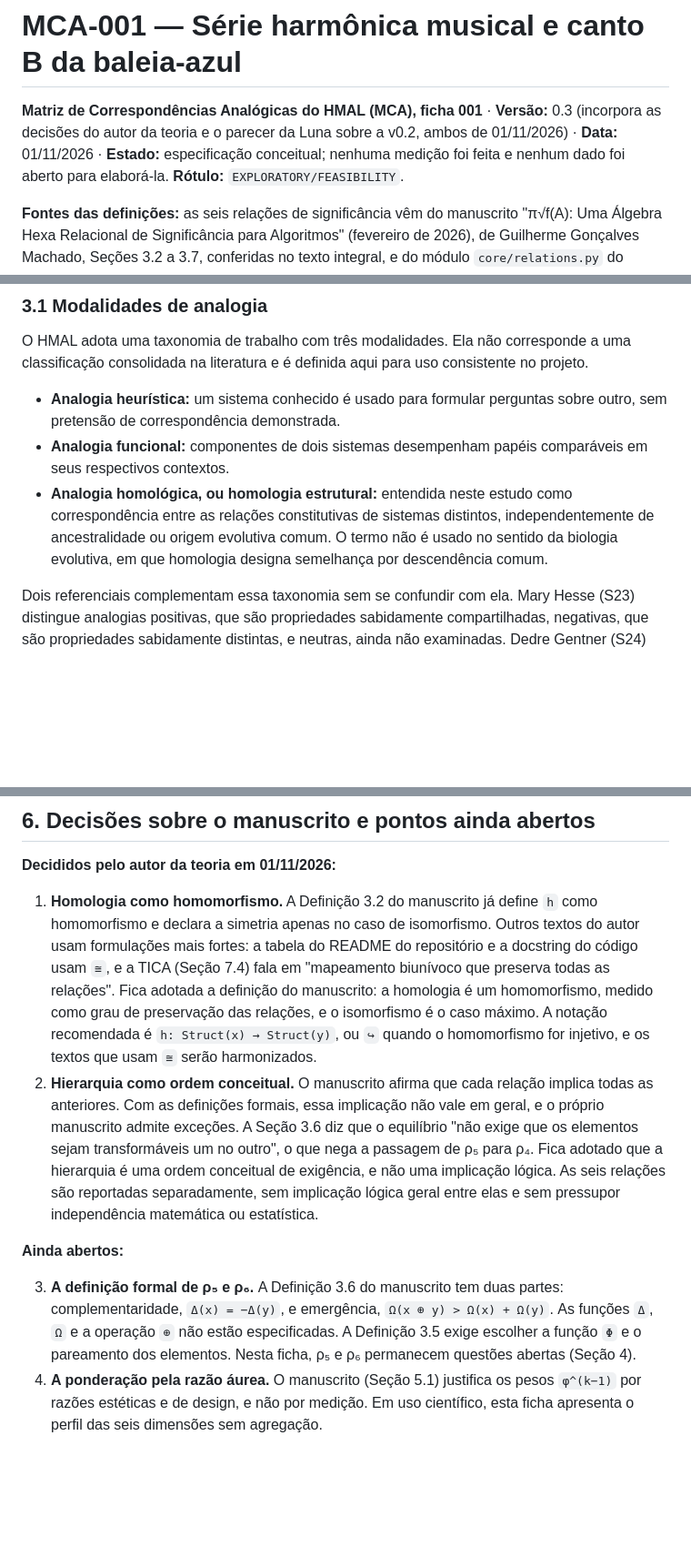
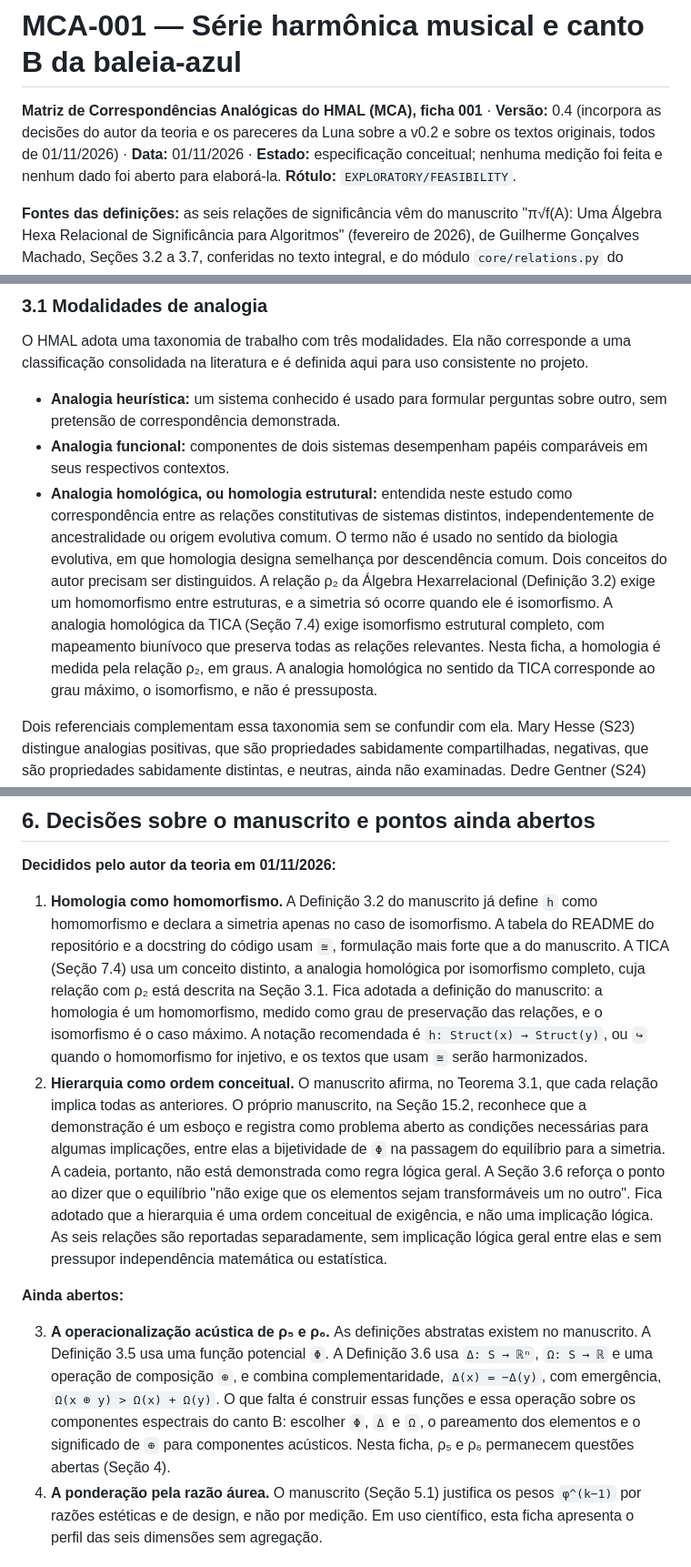
Before and after one commit to Hubstry-DeepTech/hubstry-marine-acoustic-layer, a Markdown page: lab/analogias/MCA-001_serie_harmonica_canto_B.md, 3 parts joined by grey strips. Shown at 91% size. Rendered like a GitHub page; blank space fills up the shorter version.

Commit message:
lab: MCA-001 v0.4 conforme parecer da Luna sobre os originais
Distingue a relação rho2 da Álgebra (homomorfismo) da analogia homológica da TICA (isomorfismo completo); fundamenta a hierarquia conceitual no Teorema 3.1 e na Seção 15.2; rho5 e rho6 com definição abstrata existente e operacionalização acústica pendente.

Generated by Claude

```diff
--- a/lab/analogias/MCA-001_serie_harmonica_canto_B.md
+++ b/lab/analogias/MCA-001_serie_harmonica_canto_B.md
@@ -1,6 +1,6 @@
 # MCA-001 — Série harmônica musical e canto B da baleia-azul
 
-**Matriz de Correspondências Analógicas do HMAL (MCA), ficha 001** · **Versão:** 0.3 (incorpora as decisões do autor da teoria e o parecer da Luna sobre a v0.2, ambos de 01/11/2026) · **Data:** 01/11/2026 · **Estado:** especificação conceitual; nenhuma medição foi feita e nenhum dado foi aberto para elaborá-la. **Rótulo:** `EXPLORATORY/FEASIBILITY`.
+**Matriz de Correspondências Analógicas do HMAL (MCA), ficha 001** · **Versão:** 0.4 (incorpora as decisões do autor da teoria e os pareceres da Luna sobre a v0.2 e sobre os textos originais, todos de 01/11/2026) · **Data:** 01/11/2026 · **Estado:** especificação conceitual; nenhuma medição foi feita e nenhum dado foi aberto para elaborá-la. **Rótulo:** `EXPLORATORY/FEASIBILITY`.
 
 **Fontes das definições:** as seis relações de significância vêm do manuscrito "π√f(A): Uma Álgebra Hexa Relacional de Significância para Algoritmos" (fevereiro de 2026), de Guilherme Gonçalves Machado, Seções 3.2 a 3.7, conferidas no texto integral, e do módulo `core/relations.py` do repositório `marcabru-tech/algebra-hexarrelacional` (commit `085f753`). As demais fontes citadas pelo código Sxx estão em `lab/sources/fontes.csv`.
 
@@ -28,7 +28,7 @@ O HMAL adota uma taxonomia de trabalho com três modalidades. Ela não correspon
 
 - **Analogia heurística:** um sistema conhecido é usado para formular perguntas sobre outro, sem pretensão de correspondência demonstrada.
 - **Analogia funcional:** componentes de dois sistemas desempenham papéis comparáveis em seus respectivos contextos.
-- **Analogia homológica, ou homologia estrutural:** entendida neste estudo como correspondência entre as relações constitutivas de sistemas distintos, independentemente de ancestralidade ou origem evolutiva comum. O termo não é usado no sentido da biologia evolutiva, em que homologia designa semelhança por descendência comum.
+- **Analogia homológica, ou homologia estrutural:** entendida neste estudo como correspondência entre as relações constitutivas de sistemas distintos, independentemente de ancestralidade ou origem evolutiva comum. O termo não é usado no sentido da biologia evolutiva, em que homologia designa semelhança por descendência comum. Dois conceitos do autor precisam ser distinguidos. A relação ρ₂ da Álgebra Hexarrelacional (Definição 3.2) exige um homomorfismo entre estruturas, e a simetria só ocorre quando ele é isomorfismo. A analogia homológica da TICA (Seção 7.4) exige isomorfismo estrutural completo, com mapeamento biunívoco que preserva todas as relações relevantes. Nesta ficha, a homologia é medida pela relação ρ₂, em graus. A analogia homológica no sentido da TICA corresponde ao grau máximo, o isomorfismo, e não é pressuposta.
 
 Dois referenciais complementam essa taxonomia sem se confundir com ela. Mary Hesse (S23) distingue analogias positivas, que são propriedades sabidamente compartilhadas, negativas, que são propriedades sabidamente distintas, e neutras, ainda não examinadas. Dedre Gentner (S24) sustenta que uma analogia consistente preserva relações entre elementos, e não apenas atributos superficiais, e que sistemas de relações interligadas pesam mais do que relações isoladas.
 
@@ -98,12 +98,12 @@ Algumas instâncias pedem esclarecimento:
 
 **Decididos pelo autor da teoria em 01/11/2026:**
 
-1. **Homologia como homomorfismo.** A Definição 3.2 do manuscrito já define `h` como homomorfismo e declara a simetria apenas no caso de isomorfismo. Outros textos do autor usam formulações mais fortes: a tabela do README do repositório e a docstring do código usam `≅`, e a TICA (Seção 7.4) fala em "mapeamento biunívoco que preserva todas as relações". Fica adotada a definição do manuscrito: a homologia é um homomorfismo, medido como grau de preservação das relações, e o isomorfismo é o caso máximo. A notação recomendada é `h: Struct(x) → Struct(y)`, ou `↪` quando o homomorfismo for injetivo, e os textos que usam `≅` serão harmonizados.
-2. **Hierarquia como ordem conceitual.** O manuscrito afirma que cada relação implica todas as anteriores. Com as definições formais, essa implicação não vale em geral, e o próprio manuscrito admite exceções. A Seção 3.6 diz que o equilíbrio "não exige que os elementos sejam transformáveis um no outro", o que nega a passagem de ρ₅ para ρ₄. Fica adotado que a hierarquia é uma ordem conceitual de exigência, e não uma implicação lógica. As seis relações são reportadas separadamente, sem implicação lógica geral entre elas e sem pressupor independência matemática ou estatística.
+1. **Homologia como homomorfismo.** A Definição 3.2 do manuscrito já define `h` como homomorfismo e declara a simetria apenas no caso de isomorfismo. A tabela do README do repositório e a docstring do código usam `≅`, formulação mais forte que a do manuscrito. A TICA (Seção 7.4) usa um conceito distinto, a analogia homológica por isomorfismo completo, cuja relação com ρ₂ está descrita na Seção 3.1. Fica adotada a definição do manuscrito: a homologia é um homomorfismo, medido como grau de preservação das relações, e o isomorfismo é o caso máximo. A notação recomendada é `h: Struct(x) → Struct(y)`, ou `↪` quando o homomorfismo for injetivo, e os textos que usam `≅` serão harmonizados.
+2. **Hierarquia como ordem conceitual.** O manuscrito afirma, no Teorema 3.1, que cada relação implica todas as anteriores. O próprio manuscrito, na Seção 15.2, reconhece que a demonstração é um esboço e registra como problema aberto as condições necessárias para algumas implicações, entre elas a bijetividade de `Φ` na passagem do equilíbrio para a simetria. A cadeia, portanto, não está demonstrada como regra lógica geral. A Seção 3.6 reforça o ponto ao dizer que o equilíbrio "não exige que os elementos sejam transformáveis um no outro". Fica adotado que a hierarquia é uma ordem conceitual de exigência, e não uma implicação lógica. As seis relações são reportadas separadamente, sem implicação lógica geral entre elas e sem pressupor independência matemática ou estatística.
 
 **Ainda abertos:**
 
-3. **A definição formal de ρ₅ e ρ₆.** A Definição 3.6 do manuscrito tem duas partes: complementaridade, `Δ(x) = −Δ(y)`, e emergência, `Ω(x ⊕ y) > Ω(x) + Ω(y)`. As funções `Δ`, `Ω` e a operação `⊕` não estão especificadas. A Definição 3.5 exige escolher a função `Φ` e o pareamento dos elementos. Nesta ficha, ρ₅ e ρ₆ permanecem questões abertas (Seção 4).
+3. **A operacionalização acústica de ρ₅ e ρ₆.** As definições abstratas existem no manuscrito. A Definição 3.5 usa uma função potencial `Φ`. A Definição 3.6 usa `Δ: S → ℝⁿ`, `Ω: S → ℝ` e uma operação de composição `⊕`, e combina complementaridade, `Δ(x) = −Δ(y)`, com emergência, `Ω(x ⊕ y) > Ω(x) + Ω(y)`. O que falta é construir essas funções e essa operação sobre os componentes espectrais do canto B: escolher `Φ`, `Δ` e `Ω`, o pareamento dos elementos e o significado de `⊕` para componentes acústicos. Nesta ficha, ρ₅ e ρ₆ permanecem questões abertas (Seção 4).
 4. **A ponderação pela razão áurea.** O manuscrito (Seção 5.1) justifica os pesos `φ^(k−1)` por razões estéticas e de design, e não por medição. Em uso científico, esta ficha apresenta o perfil das seis dimensões sem agregação.
 
 ## 7. Critérios de falsificação
```
